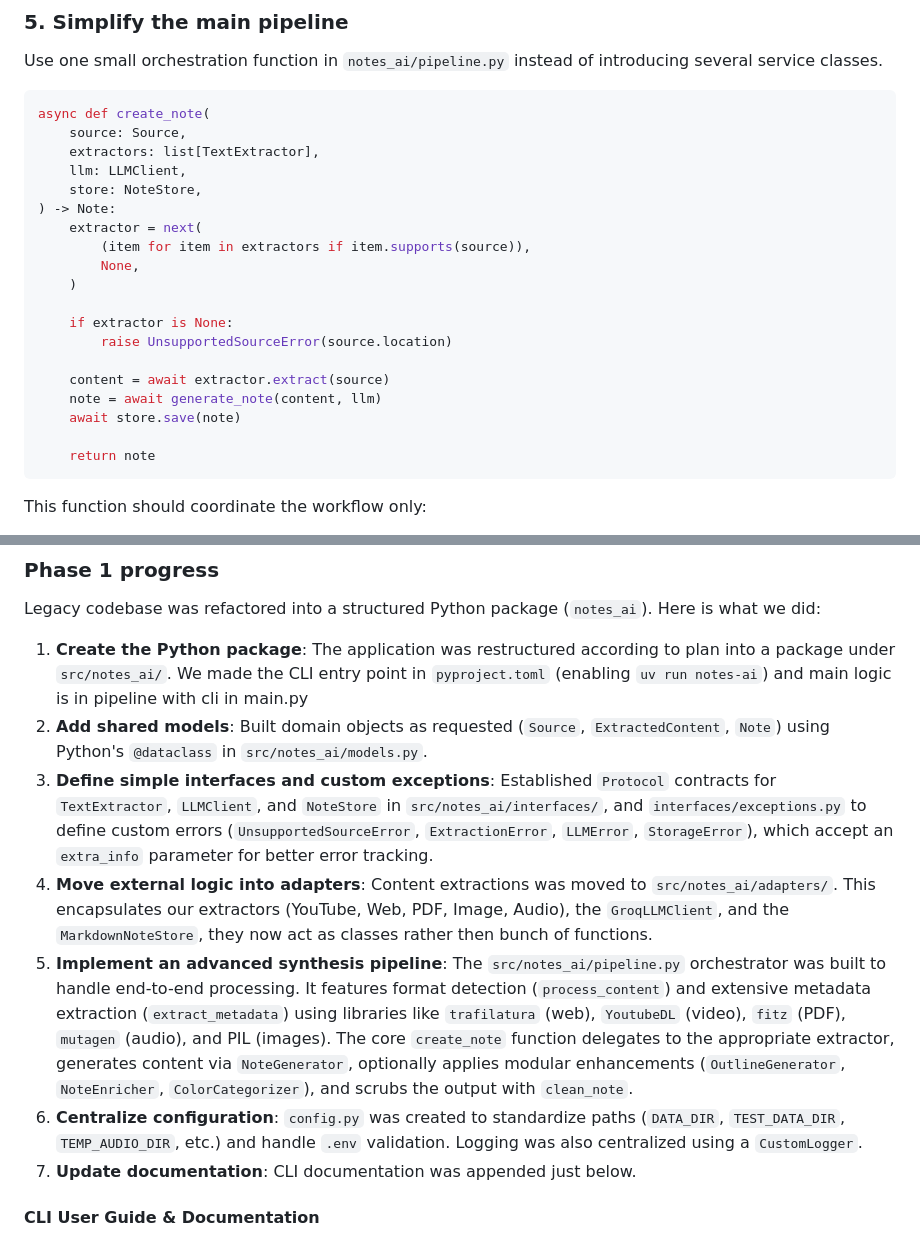
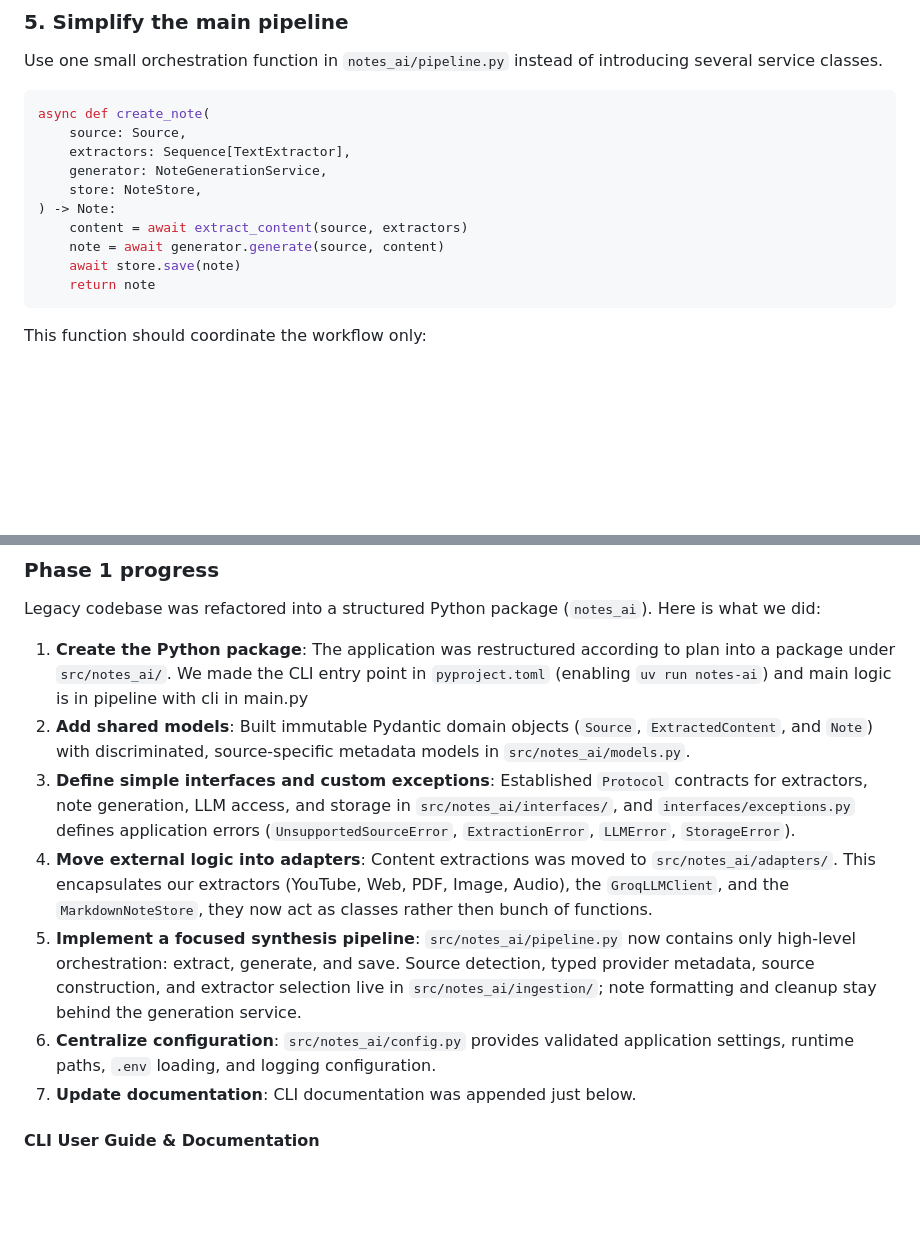
Before and after one commit to sl4shuur/kse-notes-ai, a Markdown page: README.md, 2 parts joined by grey strips. Rendered like a GitHub page; blank space fills up the shorter version.

Commit message:
docs: streamline note creation and enhance model definitions

````diff
--- a/README.md
+++ b/README.md
@@ -233,22 +233,13 @@ Use one small orchestration function in `notes_ai/pipeline.py` instead of introd
 ```python
 async def create_note(
     source: Source,
-    extractors: list[TextExtractor],
-    llm: LLMClient,
+    extractors: Sequence[TextExtractor],
+    generator: NoteGenerationService,
     store: NoteStore,
 ) -> Note:
-    extractor = next(
-        (item for item in extractors if item.supports(source)),
-        None,
-    )
-
-    if extractor is None:
-        raise UnsupportedSourceError(source.location)
-
-    content = await extractor.extract(source)
-    note = await generate_note(content, llm)
+    content = await extract_content(source, extractors)
+    note = await generator.generate(source, content)
     await store.save(note)
-
     return note
 ```
 
@@ -339,11 +330,11 @@ The phase is complete when:
 Legacy codebase was refactored into a structured Python package (`notes_ai`). Here is what we did:
 
 1. **Create the Python package**: The application was restructured according to plan into a package under `src/notes_ai/`. We made the CLI entry point in `pyproject.toml` (enabling `uv run notes-ai`) and main logic is in pipeline with cli in main.py
-2. **Add shared models**: Built domain objects as requested (`Source`, `ExtractedContent`, `Note`) using Python's `@dataclass` in `src/notes_ai/models.py`.
-3. **Define simple interfaces and custom exceptions**: Established `Protocol` contracts for `TextExtractor`, `LLMClient`, and `NoteStore` in `src/notes_ai/interfaces/`, and `interfaces/exceptions.py` to define custom errors (`UnsupportedSourceError`, `ExtractionError`, `LLMError`, `StorageError`), which accept an `extra_info` parameter for better error tracking.
+2. **Add shared models**: Built immutable Pydantic domain objects (`Source`, `ExtractedContent`, and `Note`) with discriminated, source-specific metadata models in `src/notes_ai/models.py`.
+3. **Define simple interfaces and custom exceptions**: Established `Protocol` contracts for extractors, note generation, LLM access, and storage in `src/notes_ai/interfaces/`, and `interfaces/exceptions.py` defines application errors (`UnsupportedSourceError`, `ExtractionError`, `LLMError`, `StorageError`).
 4. **Move external logic into adapters**: Content extractions was moved to `src/notes_ai/adapters/`. This encapsulates our extractors (YouTube, Web, PDF, Image, Audio), the `GroqLLMClient`, and the `MarkdownNoteStore`, they now act as classes rather then bunch of functions.
-5. **Implement an advanced synthesis pipeline**: The `src/notes_ai/pipeline.py` orchestrator was built to handle end-to-end processing. It features format detection (`process_content`) and extensive metadata extraction (`extract_metadata`) using libraries like `trafilatura` (web), `YoutubeDL` (video), `fitz` (PDF), `mutagen` (audio), and PIL (images). The core `create_note` function delegates to the appropriate extractor, generates content via `NoteGenerator`, optionally applies modular enhancements (`OutlineGenerator`, `NoteEnricher`, `ColorCategorizer`), and scrubs the output with `clean_note`.
-6. **Centralize configuration**: `config.py` was created to standardize paths (`DATA_DIR`, `TEST_DATA_DIR`, `TEMP_AUDIO_DIR`, etc.) and handle `.env` validation. Logging was also centralized using a `CustomLogger`.
+5. **Implement a focused synthesis pipeline**: `src/notes_ai/pipeline.py` now contains only high-level orchestration: extract, generate, and save. Source detection, typed provider metadata, source construction, and extractor selection live in `src/notes_ai/ingestion/`; note formatting and cleanup stay behind the generation service.
+6. **Centralize configuration**: `src/notes_ai/config.py` provides validated application settings, runtime paths, `.env` loading, and logging configuration.
 7. **Update documentation**: CLI documentation was appended just below.
 
 #### CLI User Guide & Documentation
````
